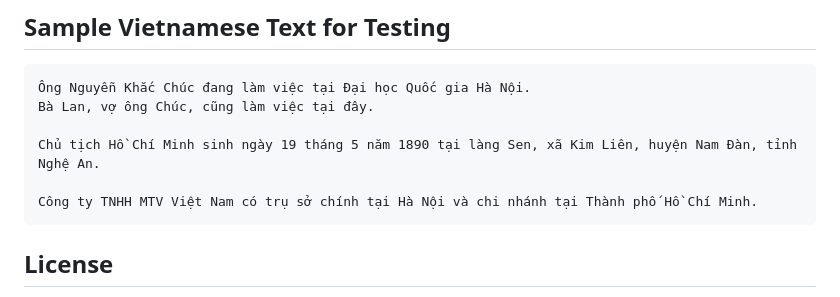
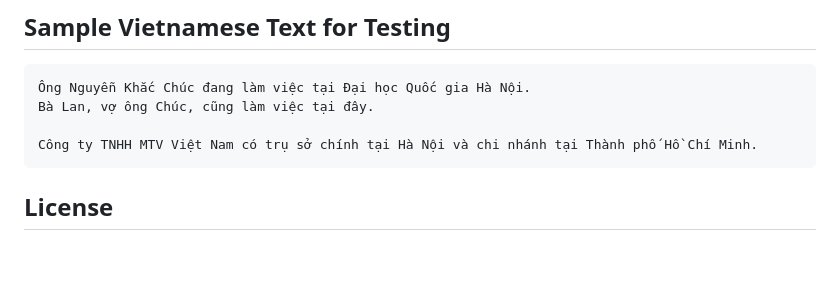
Before and after one commit to thuc-nguyen-oamk/bcen, a Markdown page: README_APPS.md, the part around the change. GitHub-like rendering; blank space fills up the shorter version.

````diff
--- a/README_APPS.md
+++ b/README_APPS.md
@@ -163,8 +163,6 @@ Swagger UI available at: `http://localhost:8080/swagger-ui.html`
 Ông Nguyễn Khắc Chúc đang làm việc tại Đại học Quốc gia Hà Nội.
 Bà Lan, vợ ông Chúc, cũng làm việc tại đây.
 
-Chủ tịch Hồ Chí Minh sinh ngày 19 tháng 5 năm 1890 tại làng Sen, xã Kim Liên, huyện Nam Đàn, tỉnh Nghệ An.
-
 Công ty TNHH MTV Việt Nam có trụ sở chính tại Hà Nội và chi nhánh tại Thành phố Hồ Chí Minh.
 ```
 
````
